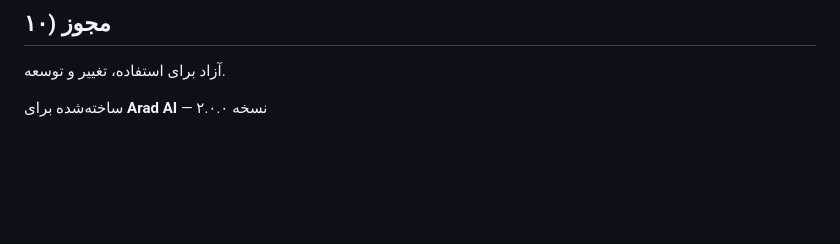
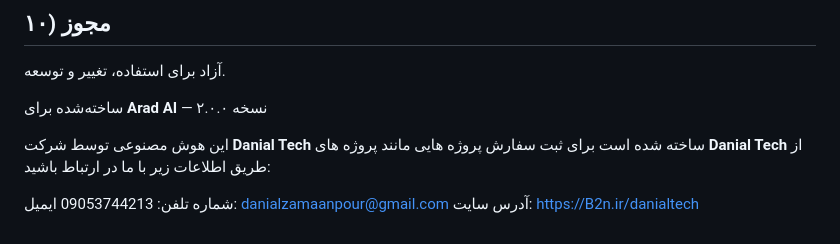
Before and after one commit to danialzamaanpour-glitch/arad.ai.github.io, a Markdown page: README.md, the part around the change. Drawn GitHub-style; blank space fills up the shorter version.

```diff
--- a/README.md
+++ b/README.md
@@ -232,3 +232,10 @@ arad-ai/
 آزاد برای استفاده، تغییر و توسعه.
 
 ساخته‌شده برای **Arad AI** — نسخه ۲.۰.۰
+
+
+این هوش مصنوعی توسط شرکت **Danial Tech** ساخته شده است برای ثبت سفارش پروژه هایی مانند پروژه های **Danial Tech** از طریق اطلاعات زیر با ما در ارتباط باشید:
+
+شماره تلفن: 09053744213
+ایمیل: danialzamaanpour@gmail.com
+آدرس سایت: https://B2n.ir/danialtech
```
